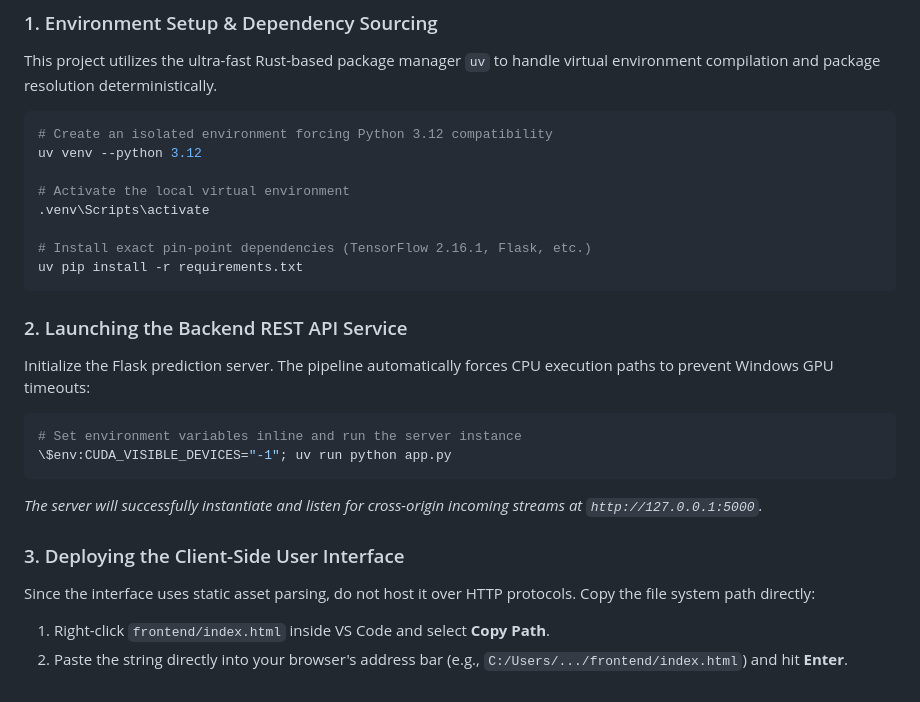
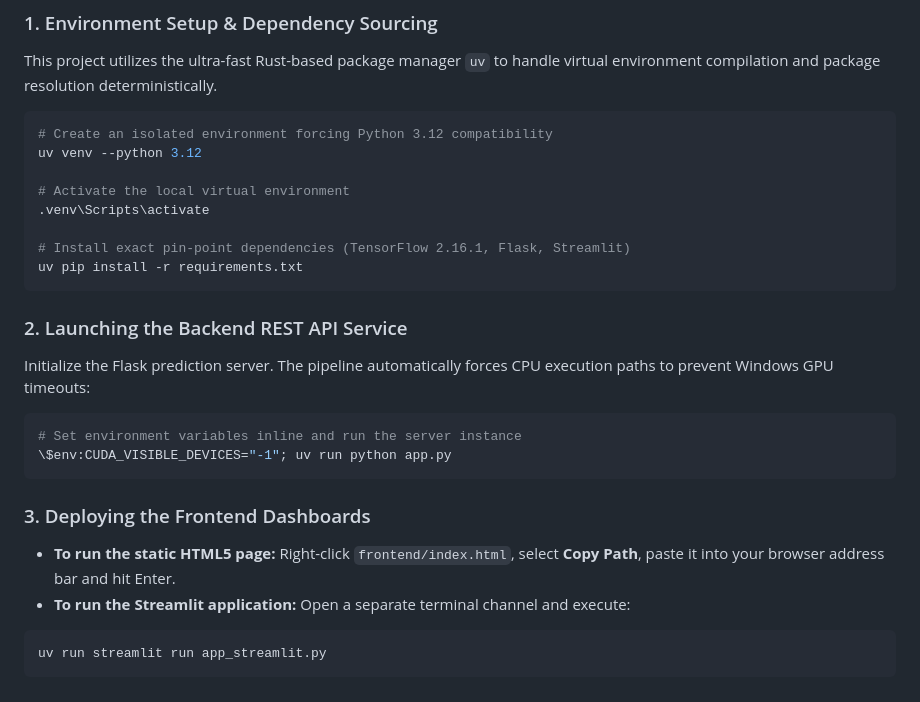
Before and after one commit to Codedchic25/Cap.-10-Keras, a Markdown page: README.md, the part around one of its changes. GitHub-like rendering.

````diff
--- a/README.md
+++ b/README.md
@@ -40,7 +48,7 @@ uv venv --python 3.12
 # Activate the local virtual environment
 .venv\Scripts\activate
 
-# Install exact pin-point dependencies (TensorFlow 2.16.1, Flask, etc.)
+# Install exact pin-point dependencies (TensorFlow 2.16.1, Flask, Streamlit)
 uv pip install -r requirements.txt
 ```
 
@@ -51,10 +59,10 @@ Initialize the Flask prediction server. The pipeline automatically forces CPU ex
 # Set environment variables inline and run the server instance
 \$env:CUDA_VISIBLE_DEVICES="-1"; uv run python app.py
 ```
-*The server will successfully instantiate and listen for cross-origin incoming streams at `http://127.0.0.1:5000`.*
 
-### 3. Deploying the Client-Side User Interface
-Since the interface uses static asset parsing, do not host it over HTTP protocols. Copy the file system path directly:
-
-1. Right-click `frontend/index.html` inside VS Code and select **Copy Path**.
-2. Paste the string directly into your browser's address bar (e.g., `C:/Users/.../frontend/index.html`) and hit **Enter**.
+### 3. Deploying the Frontend Dashboards
+* **To run the static HTML5 page:** Right-click `frontend/index.html`, select **Copy Path**, paste it into your browser address bar and hit Enter.
+* **To run the Streamlit application:** Open a separate terminal channel and execute:
+```bash
+uv run streamlit run app_streamlit.py
+```
````
Also changed, not shown: other parts of README.md (+21 -13 lines), INTERVIEW_PREP_QA.md (+12 -16 lines), PROJECT_FLOW_GLOSSARY.md (+25 -31 lines), assets/streamlit_banane.png (added), assets/streamlit_mere.png (added), assets/streamlit_portocale.png (added), 2 other files.
